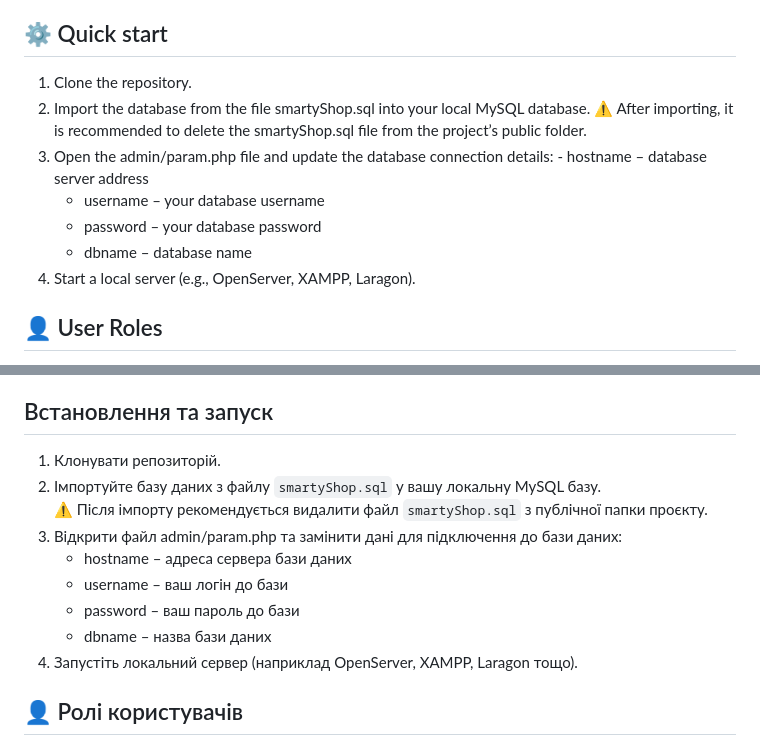
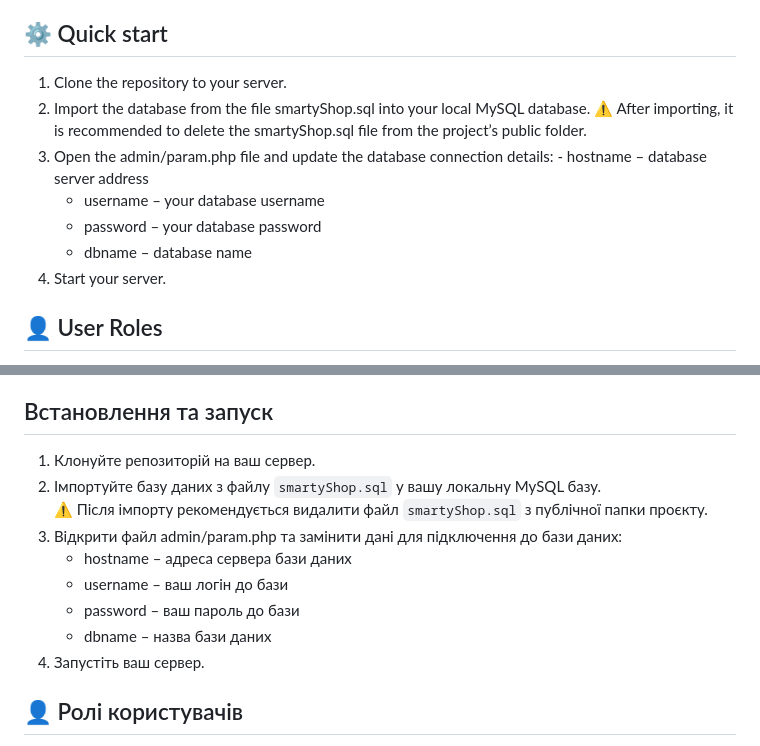
Before and after one commit to Nazar8133/SmartyShop, a Markdown page: README.md, 2 parts joined by grey strips. GitHub-like rendering.

```diff
--- a/README.md
+++ b/README.md
@@ -24,7 +24,7 @@
 - HTML, CSS
 
 ## ⚙️ Quick start
-1. Clone the repository.
+1. Clone the repository to your server.
 2. Import the database from the file smartyShop.sql into your local MySQL database.
 ⚠️ After importing, it is recommended to delete the smartyShop.sql file from the project’s public folder.
 3. Open the admin/param.php file and update the database connection details:
@@ -32,7 +32,7 @@
    	- username – your database username
    	- password – your database password
    	- dbname – database name
-4. Start a local server (e.g., OpenServer, XAMPP, Laragon).
+4. Start your server.
 
 ## 👤 User Roles
 - **User**: browse catalog, use cart, place orders
@@ -67,7 +67,7 @@
 - HTML, CSS
 
 ## Встановлення та запуск
-1. Клонувати репозиторій.
+1. Клонуйте репозиторій на ваш сервер.
 2. Імпортуйте базу даних з файлу `smartyShop.sql` у вашу локальну MySQL базу.
    ⚠️ Після імпорту рекомендується видалити файл `smartyShop.sql` з публічної папки проєкту.
 3. Відкрити файл admin/param.php та замінити дані для підключення до бази даних:
@@ -75,7 +75,7 @@
    	- username – ваш логін до бази
    	- password – ваш пароль до бази
    	- dbname – назва бази даних
-4. Запустіть локальний сервер (наприклад OpenServer, XAMPP, Laragon тощо).
+4. Запустіть ваш сервер.
 
 ## 👤 Ролі користувачів
 - **Користувач**: перегляд каталогу, корзина, оформлення замовлення
```
